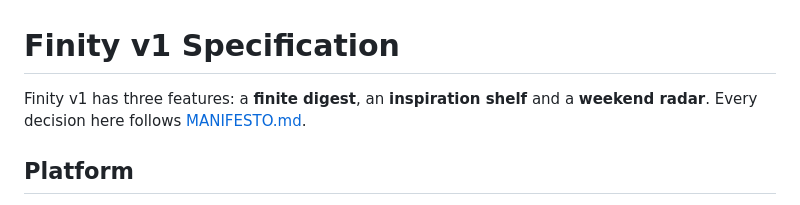
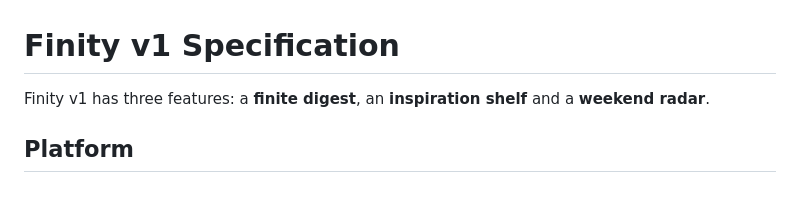
Before and after one commit to deedubs531/Finity, a Markdown page: SPEC.md, the part around the change. Drawn GitHub-style.

```diff
--- a/SPEC.md
+++ b/SPEC.md
@@ -1,7 +1,7 @@
 # Finity v1 Specification
 
 Finity v1 has three features: a **finite digest**, an **inspiration shelf** and a
-**weekend radar**. Every decision here follows [MANIFESTO.md](MANIFESTO.md).
+**weekend radar**.
 
 ## Platform
 
```
Also changed, not shown: MANIFESTO.md (deleted, +0 -74 lines), README.md (+1 -1 lines).
